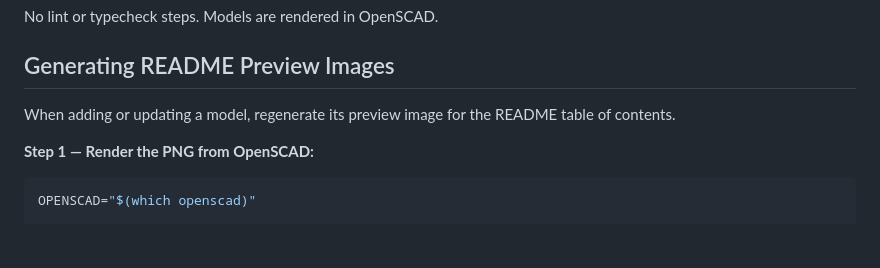
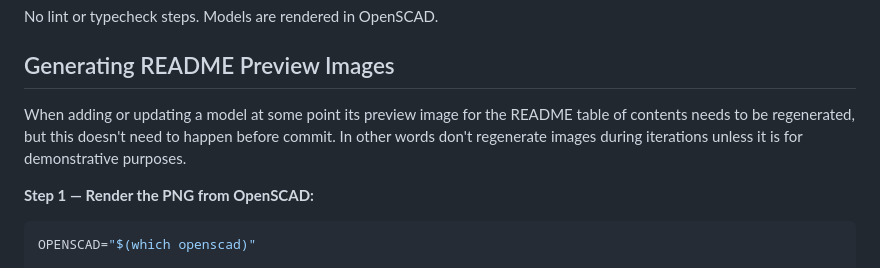
Before and after one commit to kaloianm/shapes, a Markdown page: AGENTS.md, the part around the change. Drawn GitHub-style; blank space fills up the shorter version.

```diff
--- a/AGENTS.md
+++ b/AGENTS.md
@@ -13,7 +13,7 @@ No lint or typecheck steps. Models are rendered in OpenSCAD.
 
 ## Generating README Preview Images
 
-When adding or updating a model, regenerate its preview image for the README table of contents.
+When adding or updating a model at some point its preview image for the README table of contents needs to be regenerated, but this doesn't need to happen before commit. In other words don't regenerate images during iterations unless it is for demonstrative purposes.
 
 **Step 1 — Render the PNG from OpenSCAD:**
 
```
Also changed, not shown: images/gira-pushbutton-sensor-tile.png, 1 other file.
